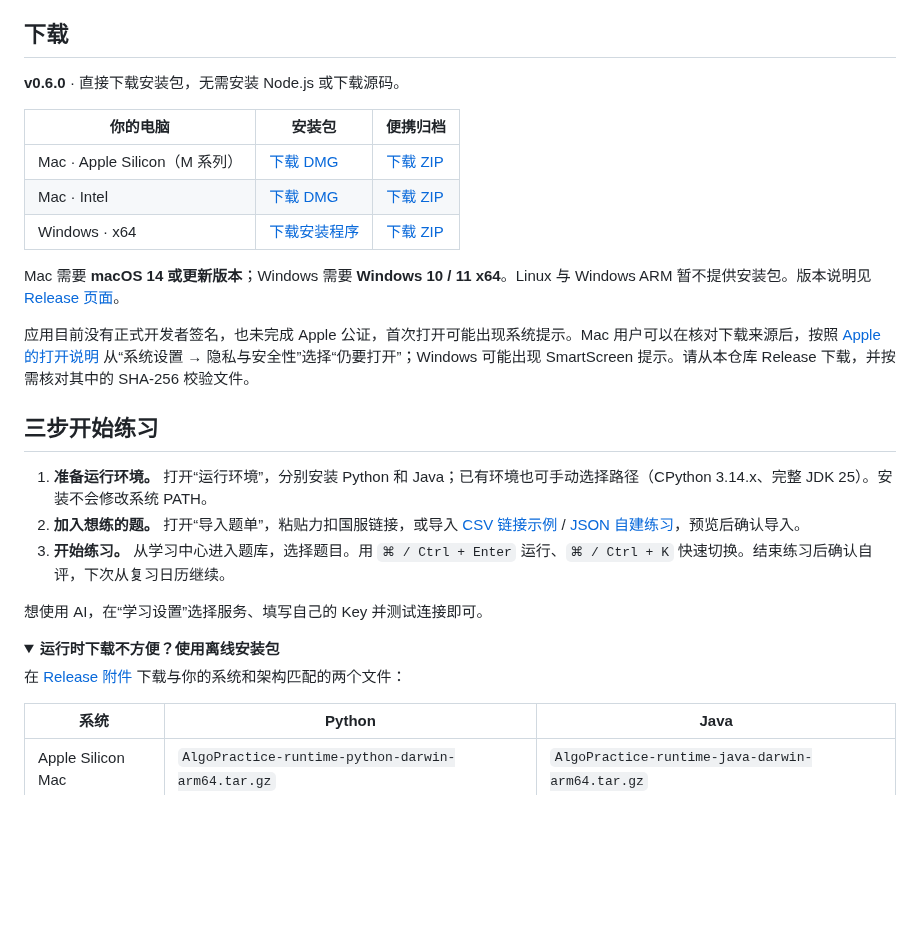
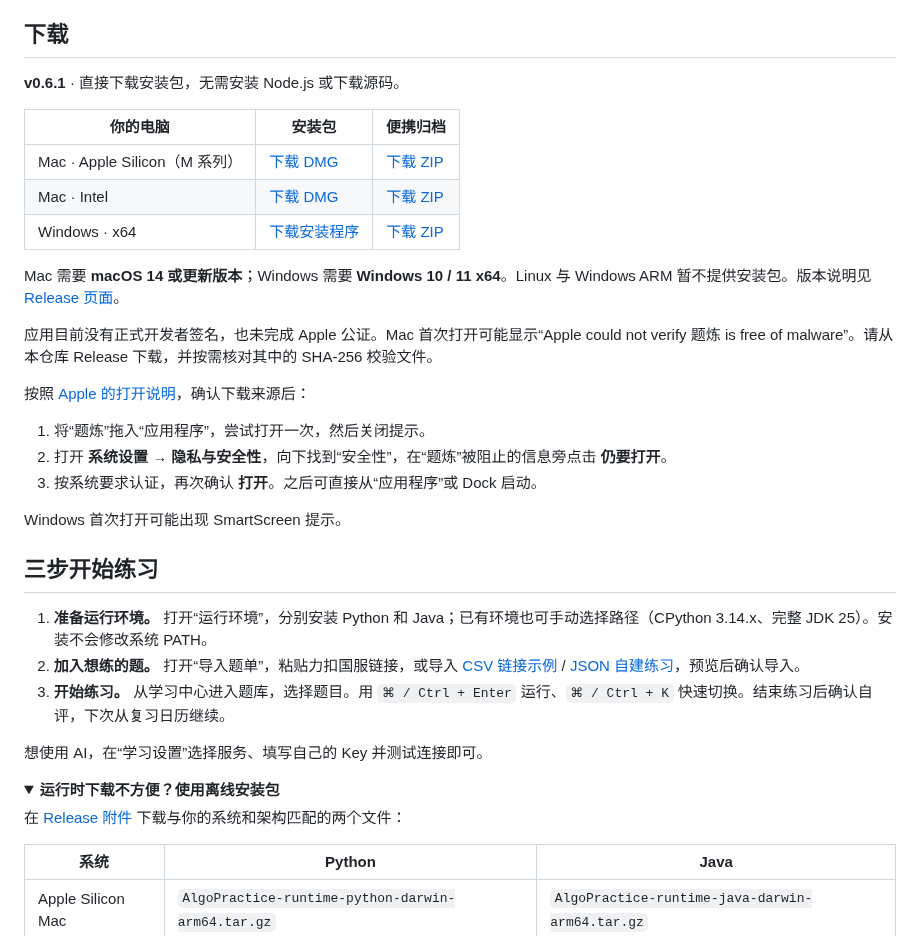
Before and after one commit to xhuandy666/AlgoPractice, a Markdown page: README.md, the part around one of its changes. GitHub-like rendering; folded sections open; blank space fills up the shorter version.

```diff
--- a/README.md
+++ b/README.md
@@ -50,7 +50,7 @@
 
 ## 下载
 
-**v0.6.0** · 直接下载安装包，无需安装 Node.js 或下载源码。
+**v0.6.1** · 直接下载安装包，无需安装 Node.js 或下载源码。
 
 | 你的电脑 | 安装包 | 便携归档 |
 | --- | --- | --- |
@@ -62,5 +62,13 @@ Mac 需要 **macOS 14 或更新版本**；Windows 需要 **Windows 10 / 11 x64**
 
-应用目前没有正式开发者签名，也未完成 Apple 公证，首次打开可能出现系统提示。Mac 用户可以在核对下载来源后，按照 [Apple 的打开说明](https://support.apple.com/zh-cn/102445) 从“系统设置 → 隐私与安全性”选择“仍要打开”；Windows 可能出现 SmartScreen 提示。请从本仓库 Release 下载，并按需核对其中的 SHA-256 校验文件。
+应用目前没有正式开发者签名，也未完成 Apple 公证。Mac 首次打开可能显示“Apple could not verify 题炼 is free of malware”。请从本仓库 Release 下载，并按需核对其中的 SHA-256 校验文件。
+
+按照 [Apple 的打开说明](https://support.apple.com/zh-cn/102445)，确认下载来源后：
+
+1. 将“题炼”拖入“应用程序”，尝试打开一次，然后关闭提示。
+2. 打开 **系统设置 → 隐私与安全性**，向下找到“安全性”，在“题炼”被阻止的信息旁点击 **仍要打开**。
+3. 按系统要求认证，再次确认 **打开**。之后可直接从“应用程序”或 Dock 启动。
+
+Windows 首次打开可能出现 SmartScreen 提示。
 
 ## 三步开始练习
 
```
Also changed, not shown: other parts of README.md (+6 -6 lines), build/icon.png (added), 6 other files.
